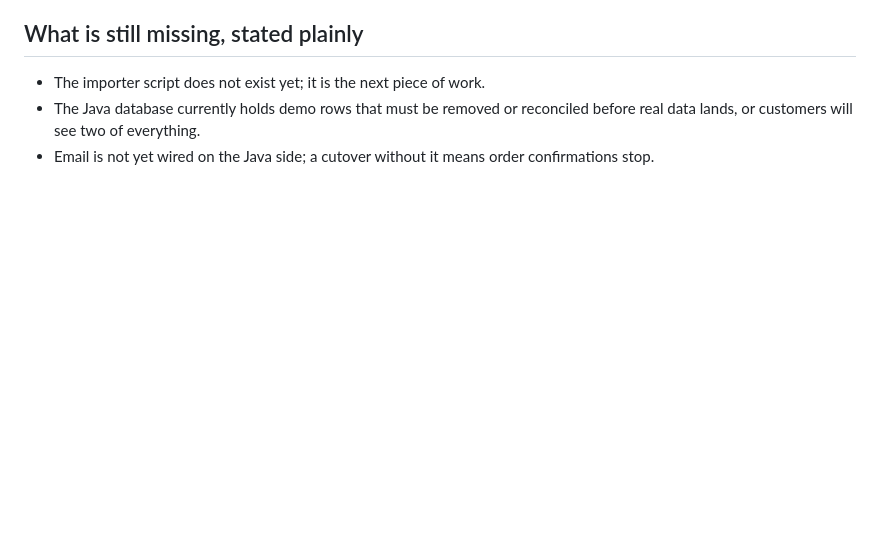
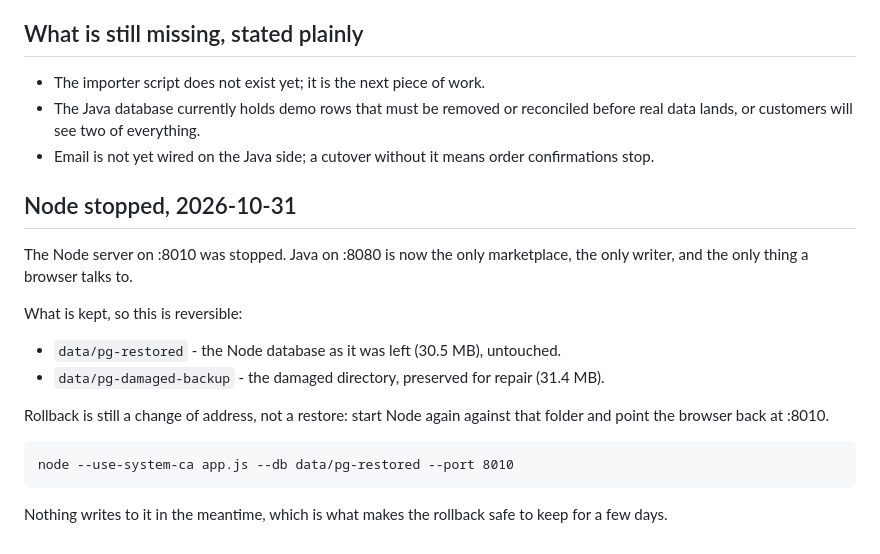
Before and after one commit to sudhakargummepalli/equidron, a Markdown page: docs/CUTOVER.md, the part around the change. Rendered like a GitHub page; blank space fills up the shorter version.

Commit message:
﻿Node stopped: Java is the only marketplace
- The Node server on :8010 was stopped. Java on :8080 is now the only writer and the only thing a browser
  talks to, which is what the cutover was for - two writers on two databases means changes made in one are
  invisible to the other.
- Kept for rollback, untouched: data/pg-restored (30.5 MB) and data/pg-damaged-backup (31.4 MB).
- Rollback is still a change of address: start Node against data/pg-restored and point the browser at
  :8010. Recorded in CUTOVER.md with the exact command.

```diff
--- a/docs/CUTOVER.md
+++ b/docs/CUTOVER.md
@@ -165,3 +165,20 @@ and not a move.
 - The Java database currently holds demo rows that must be removed or reconciled before real data
   lands, or customers will see two of everything.
 - Email is not yet wired on the Java side; a cutover without it means order confirmations stop.
+
+## Node stopped, 2026-10-31
+
+The Node server on :8010 was stopped. Java on :8080 is now the only marketplace, the only writer, and the
+only thing a browser talks to.
+
+What is kept, so this is reversible:
+
+- `data/pg-restored` - the Node database as it was left (30.5 MB), untouched.
+- `data/pg-damaged-backup` - the damaged directory, preserved for repair (31.4 MB).
+
+Rollback is still a change of address, not a restore: start Node again against that folder and point the
+browser back at :8010.
+
+    node --use-system-ca app.js --db data/pg-restored --port 8010
+
+Nothing writes to it in the meantime, which is what makes the rollback safe to keep for a few days.
```
Also changed, not shown: docs/DECISIONS.md (+1 -0 lines).
